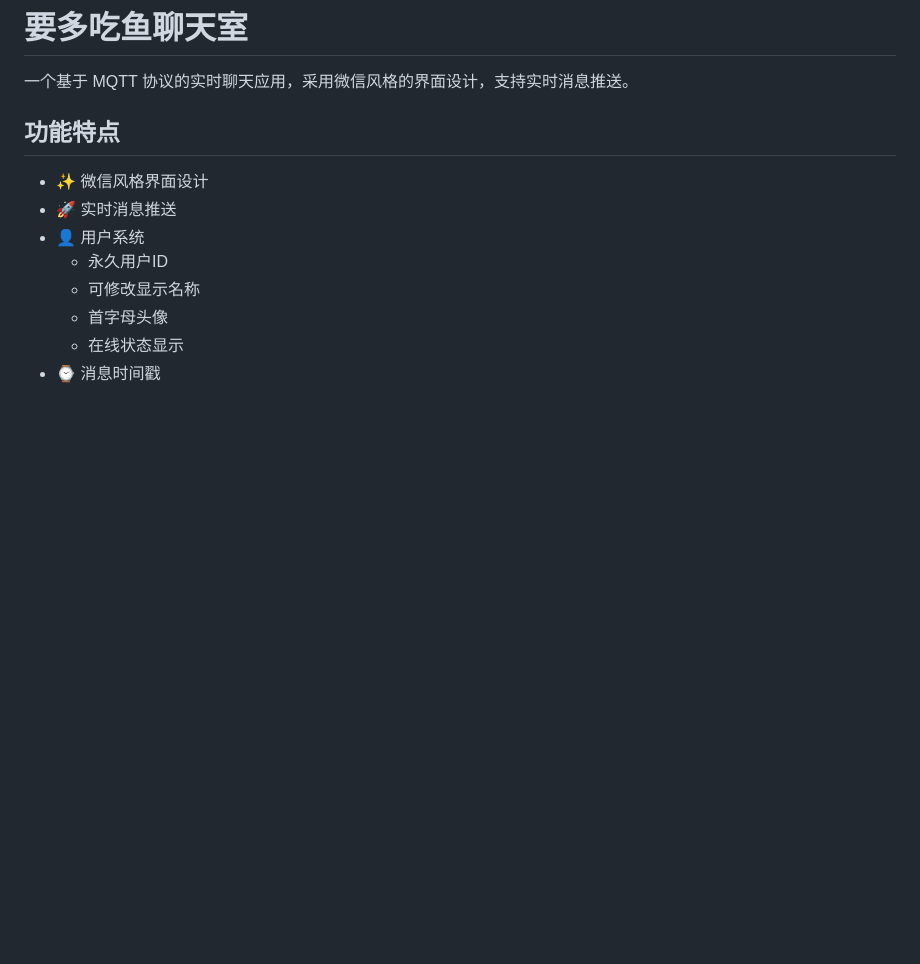
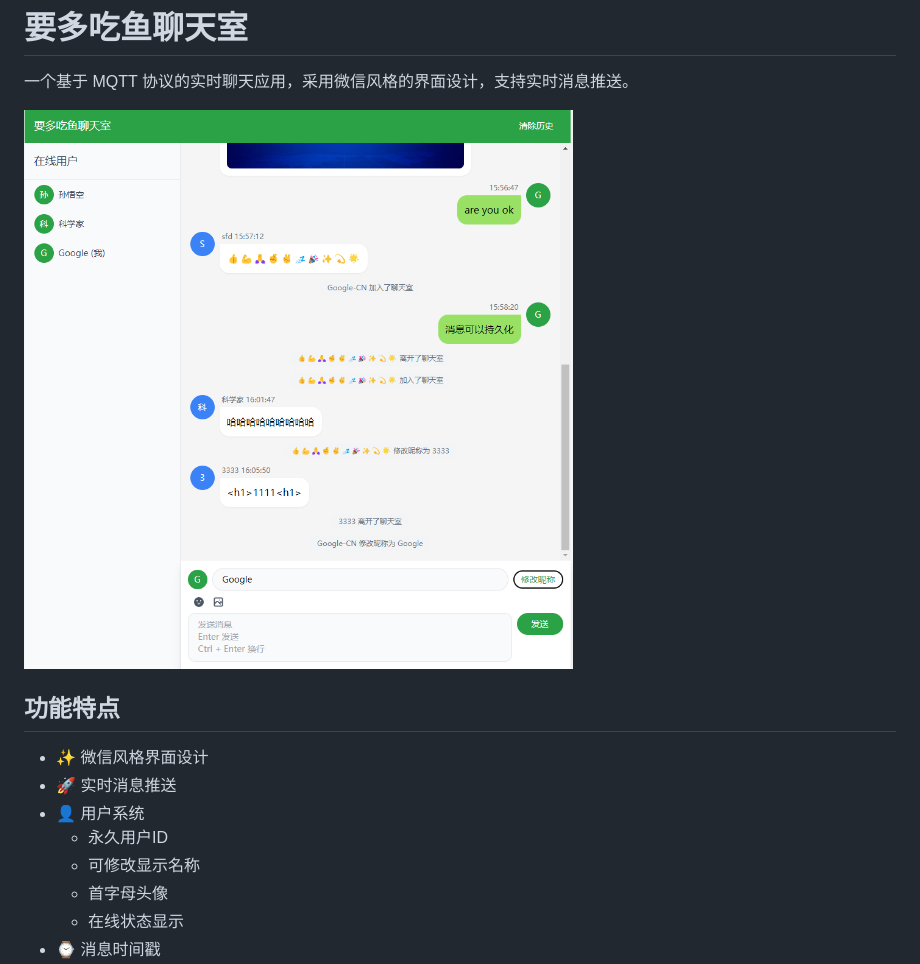
Before and after one commit to etmorefish/mqtt-chat, a Markdown page: README.md, the part around the change. Drawn GitHub-style; pictures changed too: chat-room.png (added); blank space fills up the shorter version.

Commit message:
更新README，添加应用截图以增强视觉效果

```diff
--- a/README.md
+++ b/README.md
@@ -1,6 +1,8 @@
 # 要多吃鱼聊天室
 
 一个基于 MQTT 协议的实时聊天应用，采用微信风格的界面设计，支持实时消息推送。
+
+![alt text](chat-room.png)
 
 ## 功能特点
 
```
